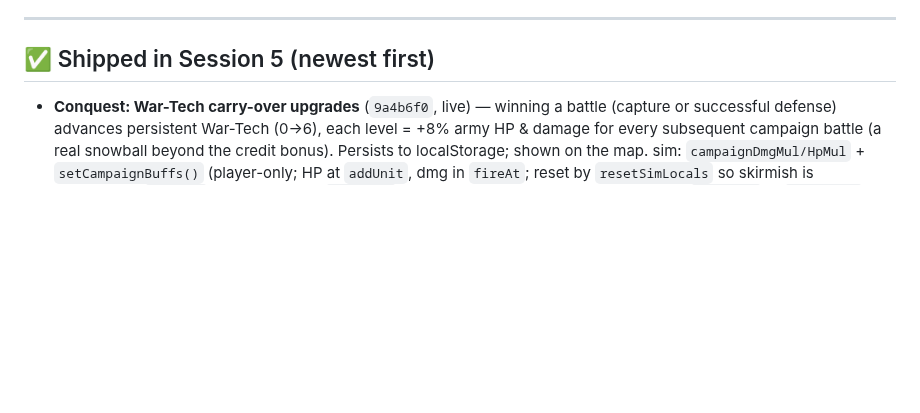
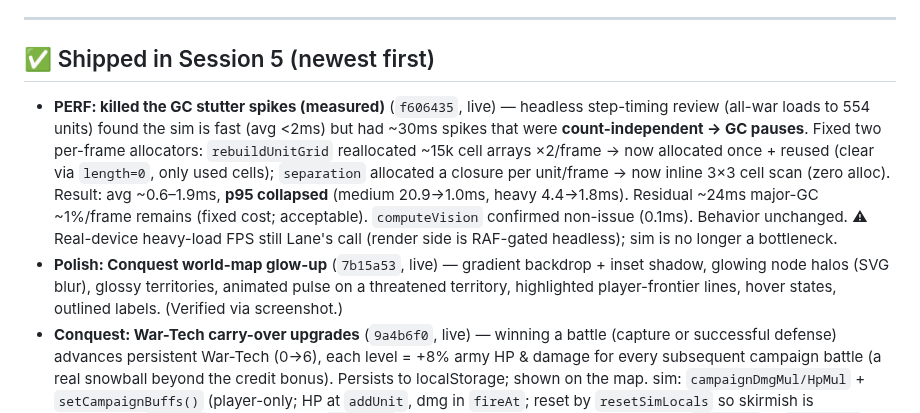
Before and after one commit to lradbill-ship-it/Nexus-Command, a Markdown page: docs/TODO.md, the part around the change. GitHub-like rendering; blank space fills up the shorter version.

Commit message:
docs: TODO — perf pass + map polish shipped

```diff
--- a/docs/TODO.md
+++ b/docs/TODO.md
@@ -14,6 +14,8 @@ Last updated: **2026‑06‑27** (Session 5 in progress — civilian‑diplomacy
 ---
 
 ## ✅ Shipped in Session 5 (newest first)
+- **PERF: killed the GC stutter spikes (measured)** (`f606435`, live) — headless step-timing review (all-war loads to 554 units) found the sim is fast (avg <2ms) but had ~30ms spikes that were **count-independent → GC pauses**. Fixed two per-frame allocators: `rebuildUnitGrid` reallocated ~15k cell arrays ×2/frame → now allocated once + reused (clear via `length=0`, only used cells); `separation` allocated a closure per unit/frame → now inline 3×3 cell scan (zero alloc). Result: avg ~0.6–1.9ms, **p95 collapsed** (medium 20.9→1.0ms, heavy 4.4→1.8ms). Residual ~24ms major-GC ~1%/frame remains (fixed cost; acceptable). `computeVision` confirmed non-issue (0.1ms). Behavior unchanged. ⚠ Real-device heavy-load FPS still Lane's call (render side is RAF-gated headless); sim is no longer a bottleneck.
+- **Polish: Conquest world-map glow-up** (`7b15a53`, live) — gradient backdrop + inset shadow, glowing node halos (SVG blur), glossy territories, animated pulse on a threatened territory, highlighted player-frontier lines, hover states, outlined labels. (Verified via screenshot.)
 - **Conquest: War-Tech carry-over upgrades** (`9a4b6f0`, live) — winning a battle (capture or successful defense) advances persistent War-Tech (0→6), each level = +8% army HP & damage for every subsequent campaign battle (a real snowball beyond the credit bonus). Persists to localStorage; shown on the map. sim: `campaignDmgMul/HpMul` + `setCampaignBuffs()` (player-only; HP at `addUnit`, dmg in `fireAt`; reset by `resetSimLocals` so skirmish is unaffected); `main.ts` re-applies after `newMatch`. 6/6 headless + artifact-verified. **Knobs:** `TECH_MAX` 6, `TECH_STEP` 0.08.
 - **South Park boys — Kenny / Stan / Kyle special characters** 🎿 (`409ea25`, live) — three more one-per-faction Cyber-gated characters with signature mechanics, all AI-parity'd: **Kenny** (fragile but IMMORTAL — respawns at HQ 18s after death; `respawnQueue`/`respawnTick`, `UnitDef.respawns`, unique cap honors a pending respawn), **Stan** (leadership RALLY aura — allied combat units within 150px get a continuous +dmg/+speed buff via `rallyTick`/`UnitDef.rallyAura`, reuses Overcharge's `buffUntil`), **Kyle** (medic heal aura, reuses `auraHeal`). Sprites + icons + help. 8/8 headless + artifact-verified. **Knobs:** `U.kenny.respawns` 18, `U.stan.rallyAura` 150, `U.kyle.auraHeal` 14. Pattern for a new character = `U.x` (+ unique/hero + a signature flag) + behavior tick + sprite + sidebar + AI special-pick list.
 - **Cartman — special one-per-faction character unit** 🎿 (`0601918`, live) — Lane's request. `U.cartman` (Cyber-gated, 900cr, hero/unique, 660hp, slow, tanky, armed): every ~13s bellows "RESPECT MY AUTHORITAH!" → stuns nearby enemies 3s (`authoritahTick`). One per faction (new `UnitDef.unique` enforced in `trainUnit` + AI). Rotund sprite (red coat / teal beanie / yellow puff) + icon + help line. AI parity (cyber-owning AI may field one). New flags `UnitDef.unique`/`authoritah`, `Unit.authT`. 5/5 headless + artifact-verified. **Knobs:** `AUTHORITAH_CD` 13, `AUTHORITAH_DUR` 3, radius `U.cartman.authoritah` 130.
```
